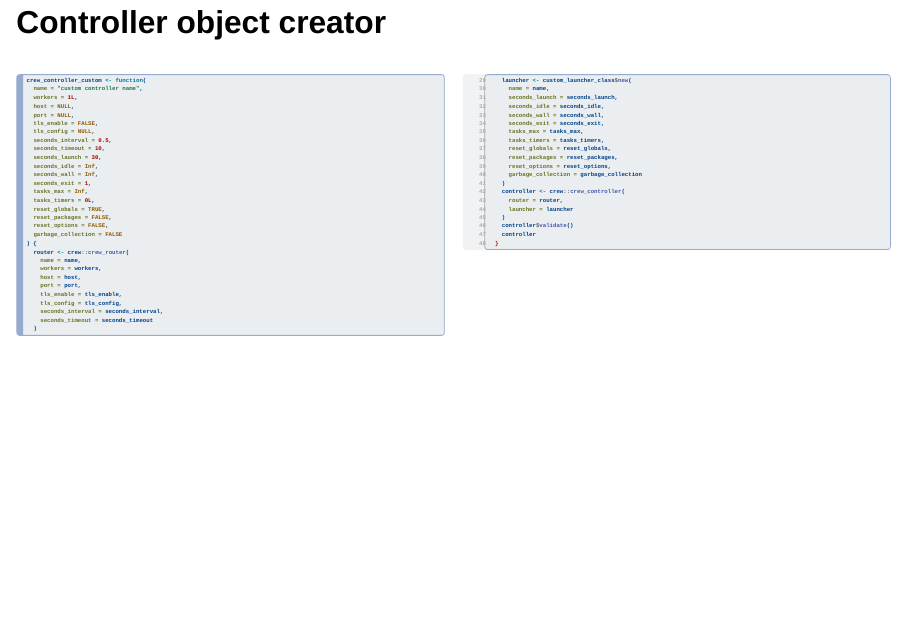
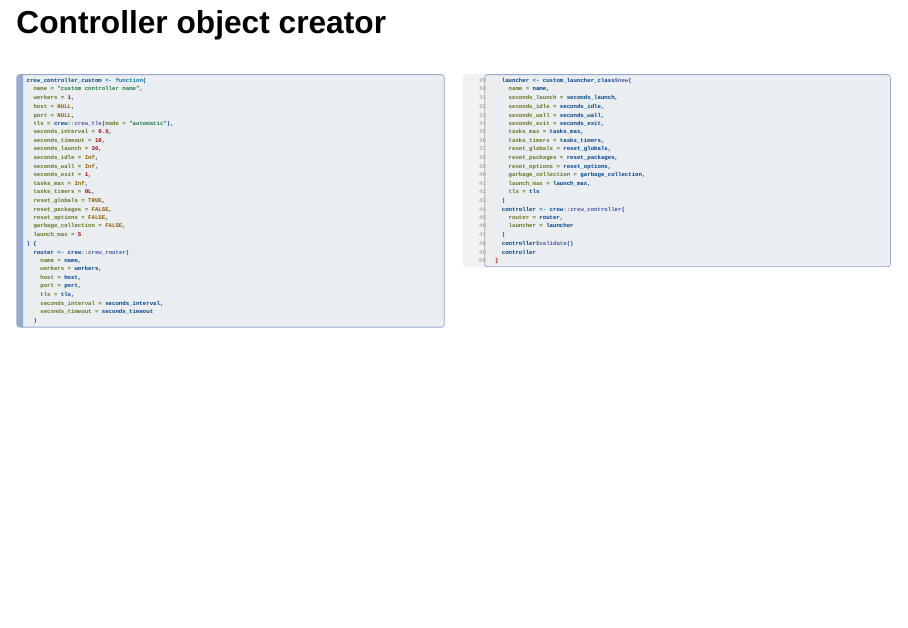
Before and after one commit to wlandau/rpharma2023, a Quarto document (index.qmd): page 61 of 84. Rendered offline with R 4.5, knitr and Pandoc in place of Quarto, with nearby package versions; drawn as Slidy slides in place of the format the file asks for.

Commit message:
new args

````diff
--- a/index.qmd
+++ b/index.qmd
@@ -1285,11 +1285,10 @@ custom_launcher_class <- R6::R6Class(
 ```{r, eval = FALSE, echo = TRUE, max.height = "1000px"}
 crew_controller_custom <- function(
   name = "custom controller name",
-  workers = 1L,
+  workers = 1,
   host = NULL,
   port = NULL,
-  tls_enable = FALSE,
-  tls_config = NULL,
+  tls = crew::crew_tls(mode = "automatic"),
   seconds_interval = 0.5,
   seconds_timeout = 10,
   seconds_launch = 30,
@@ -1301,15 +1300,15 @@ crew_controller_custom <- function(
   reset_globals = TRUE,
   reset_packages = FALSE,
   reset_options = FALSE,
-  garbage_collection = FALSE
+  garbage_collection = FALSE,
+  launch_max = 5
 ) {
   router <- crew::crew_router(
     name = name,
     workers = workers,
     host = host,
     port = port,
-    tls_enable = tls_enable,
-    tls_config = tls_config,
+    tls = tls,
     seconds_interval = seconds_interval,
     seconds_timeout = seconds_timeout
   )
@@ -1331,7 +1330,9 @@ crew_controller_custom <- function(
     reset_globals = reset_globals,
     reset_packages = reset_packages,
     reset_options = reset_options,
-    garbage_collection = garbage_collection
+    garbage_collection = garbage_collection,
+    launch_max = launch_max,
+    tls = tls
   )
   controller <- crew::crew_controller(
     router = router,
````
Also changed, not shown: index.html.
